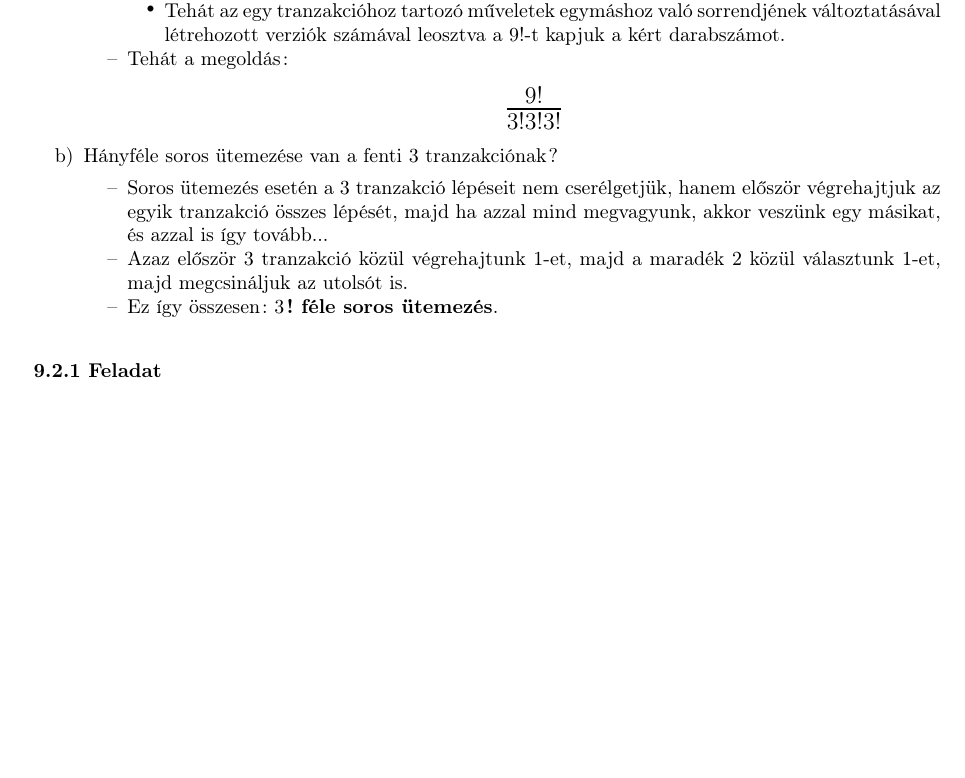
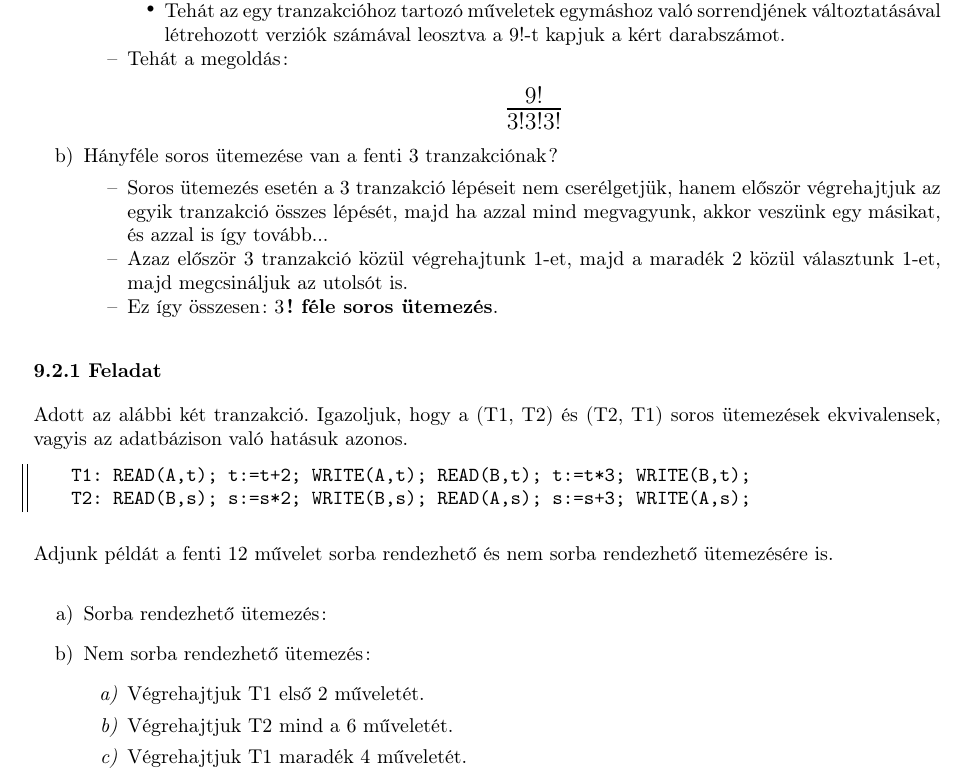
Before and after one commit to abiesalba/Adatb2, a LaTeX document (2.ZH/adatb2_2zh_elm.tex): part of page 5 of 5, cut so that both start at the same text, the shorter picture padded with empty space. Compiled offline with pdfLaTeX.

Commit message:
Some other addition to the 2. part

```diff
--- a/2.ZH/adatb2_2zh_elm.tex
+++ b/2.ZH/adatb2_2zh_elm.tex
@@ -354,6 +354,25 @@
 		\end{compactitem}
 	\end{enumerate}
 
+
 	\textbf{9.2.1 Feladat}
 
+	Adott az alábbi két tranzakció. Igazoljuk, hogy a (T1, T2) és (T2, T1) soros ütemezések ekvivalensek, vagyis az adatbázison való hatásuk azonos.
+	\begin{lstlisting}
+	T1: READ(A,t); t:=t+2; WRITE(A,t); READ(B,t); t:=t*3; WRITE(B,t);
+	T2: READ(B,s); s:=s*2; WRITE(B,s); READ(A,s); s:=s+3; WRITE(A,s);
+	\end{lstlisting}
+	Adjunk példát a fenti 12 művelet sorba rendezhető és nem sorba rendezhető ütemezésére is.
+	\begin{enumerate}[label = \alph*)]
+		\item Sorba rendezhető ütemezés:
+		\item Nem sorba rendezhető ütemezés:
+		\begin{enumerate}
+			\item Végrehajtjuk T1 első 2 műveletét.
+			\item Végrehajtjuk T2 mind a 6 műveletét.
+			\item Végrehajtjuk T1 maradék 4 műveletét.
+		\end{enumerate}
+	\end{enumerate}
+
+
+
 \end{document}
```
Also changed, not shown: 3 other files.
